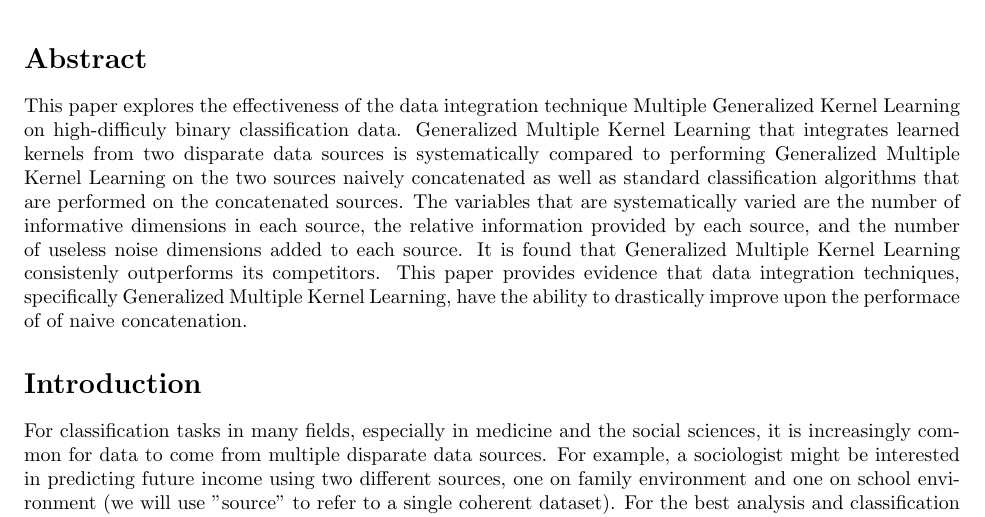
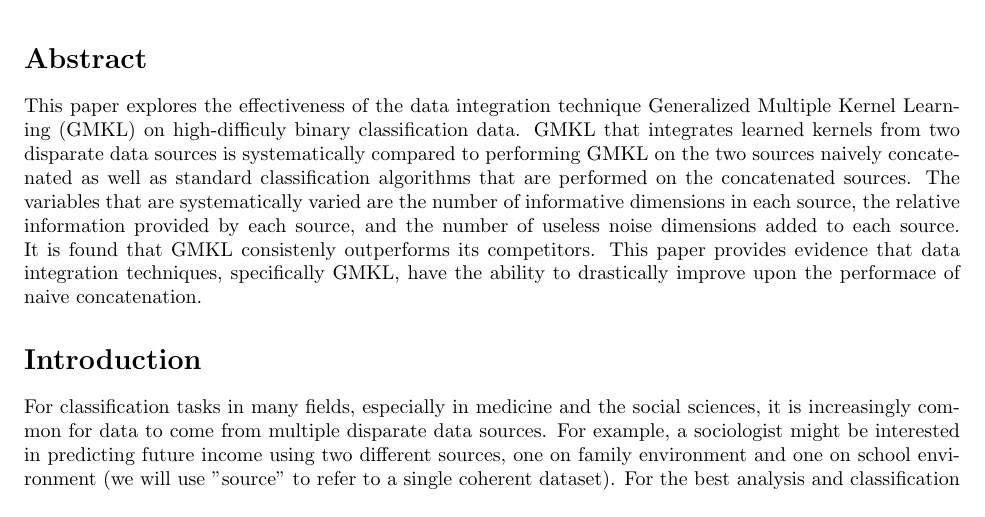
Before and after one commit to pjh5/MLSiml, a LaTeX document (report/writeup.tex): part of page 1 of 11, cut so that both start at the same text. Compiled offline with pdfLaTeX.

Commit message:
abstract

```diff
--- a/report/writeup.tex
+++ b/report/writeup.tex
@@ -29,7 +29,7 @@
 
 \section*{Abstract}
 
-This paper explores the effectiveness of the data integration technique Multiple Generalized Kernel Learning on high-difficuly binary classification data. Generalized Multiple Kernel Learning that integrates learned kernels from two disparate data sources is systematically compared to performing Generalized Multiple Kernel Learning on the two sources naively concatenated as well as standard classification algorithms that are performed on the concatenated sources. The variables that are systematically varied are the number of informative dimensions in each source, the relative information provided by each source, and the number of useless noise dimensions added to each source. It is found that Generalized Multiple Kernel Learning consistenly outperforms its competitors. This paper provides evidence that data integration techniques, specifically Generalized Multiple Kernel Learning, have the ability to drastically improve upon the performace of of naive concatenation.
+This paper explores the effectiveness of the data integration technique Generalized Multiple Kernel Learning (GMKL) on high-difficuly binary classification data. GMKL that integrates learned kernels from two disparate data sources is systematically compared to performing GMKL on the two sources naively concatenated as well as standard classification algorithms that are performed on the concatenated sources. The variables that are systematically varied are the number of informative dimensions in each source, the relative information provided by each source, and the number of useless noise dimensions added to each source. It is found that GMKL consistenly outperforms its competitors. This paper provides evidence that data integration techniques, specifically GMKL, have the ability to drastically improve upon the performace of naive concatenation.
 
 \section*{Introduction}
 For classification tasks in many fields, especially in medicine and the social
```
